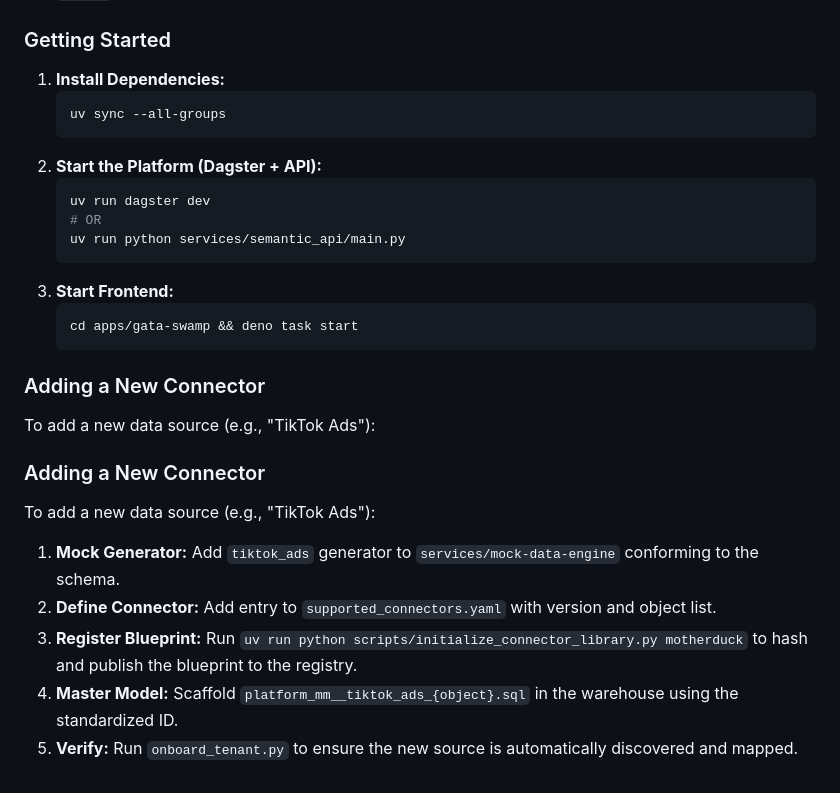
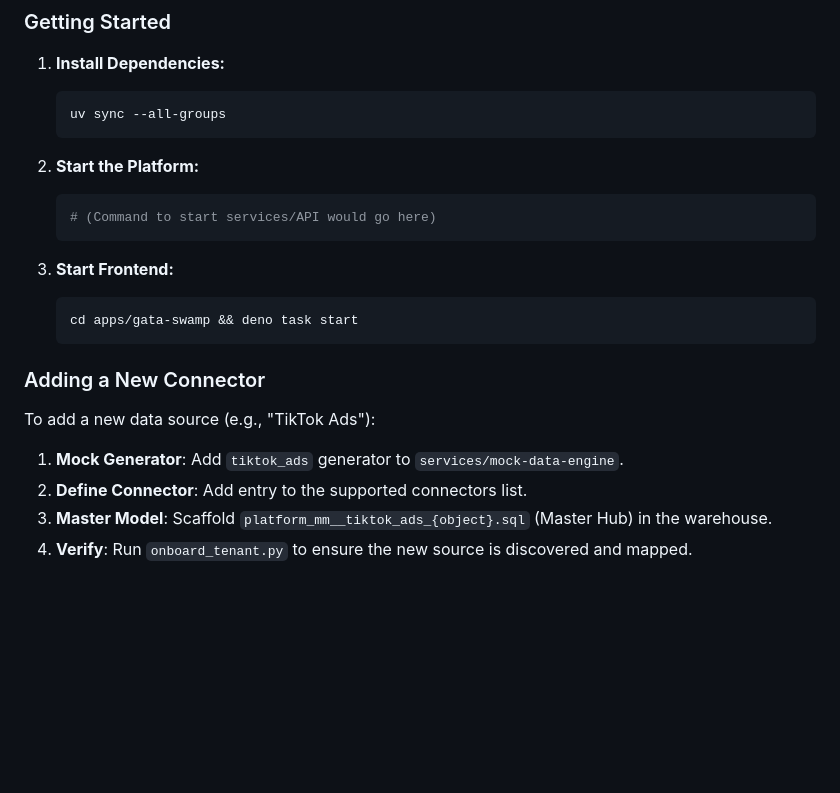
Before and after one commit to thedatagata/gata-platform, a Markdown page: README.md, the part around one of its changes. GitHub-like rendering; blank space fills up the shorter version.

````diff
--- a/README.md
+++ b/README.md
@@ -176,12 +118,12 @@ This is the step-by-step guide to building the platform.
    ```bash
    uv sync --all-groups
    ```
-2. **Start the Platform (Dagster + API):**
+
+2. **Start the Platform:**
    ```bash
-   uv run dagster dev
-   # OR
-   uv run python services/semantic_api/main.py
+   # (Command to start services/API would go here)
    ```
+
 3. **Start Frontend:**
    ```bash
    cd apps/gata-swamp && deno task start
@@ -191,18 +133,10 @@ This is the step-by-step guide to building the platform.
 
 To add a new data source (e.g., "TikTok Ads"):
 
-### Adding a New Connector
-
-To add a new data source (e.g., "TikTok Ads"):
-
-1. **Mock Generator:** Add `tiktok_ads` generator to `services/mock-data-engine`
-   conforming to the schema.
-2. **Define Connector:** Add entry to `supported_connectors.yaml` with version
-   and object list.
-3. **Register Blueprint:** Run
-   `uv run python scripts/initialize_connector_library.py motherduck` to hash
-   and publish the blueprint to the registry.
-4. **Master Model:** Scaffold `platform_mm__tiktok_ads_{object}.sql` in the
-   warehouse using the standardized ID.
-5. **Verify:** Run `onboard_tenant.py` to ensure the new source is automatically
-   discovered and mapped.
+1. **Mock Generator**: Add `tiktok_ads` generator to
+   `services/mock-data-engine`.
+2. **Define Connector**: Add entry to the supported connectors list.
+3. **Master Model**: Scaffold `platform_mm__tiktok_ads_{object}.sql` (Master
+   Hub) in the warehouse.
+4. **Verify**: Run `onboard_tenant.py` to ensure the new source is discovered
+   and mapped.
````
Also changed, not shown: other parts of README.md (+55 -113 lines).
